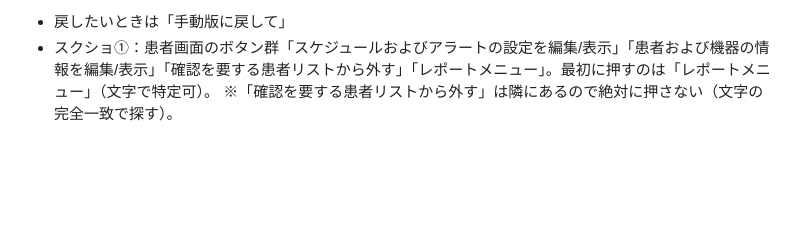
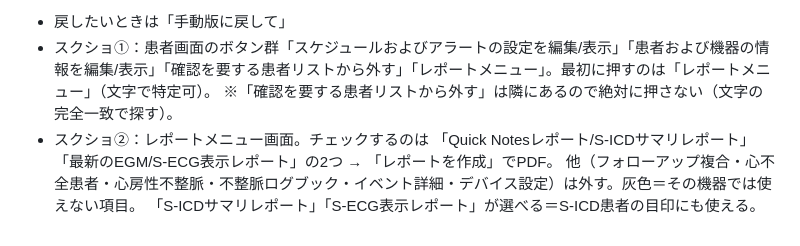
Before and after one commit to Hikari283/EPS, a Markdown page: NOTES.md, the part around the change. Rendered like a GitHub page; blank space fills up the shorter version.

Commit message:
NOTES: screenshot 2 (report menu checkboxes)
Co-Authored-By: Claude Opus 5.5 <noreply@anthropic.com>
Claude-Session: https://claude.ai/code/session_01E6m9UmRzoC4dBe2vGio5uk

```diff
--- a/NOTES.md
+++ b/NOTES.md
@@ -301,3 +301,7 @@ USBで持ち運ぶ場合、**常に「最後に編集した方が最新」**。
 - 戻したいときは「手動版に戻して」
 - スクショ①：患者画面のボタン群「スケジュールおよびアラートの設定を編集/表示」「患者および機器の情報を編集/表示」「確認を要する患者リストから外す」「レポートメニュー」。最初に押すのは「レポートメニュー」（文字で特定可）。
   ※「確認を要する患者リストから外す」は隣にあるので絶対に押さない（文字の完全一致で探す）。
+- スクショ②：レポートメニュー画面。チェックするのは
+  「Quick Notesレポート/S-ICDサマリレポート」「最新のEGM/S-ECG表示レポート」の2つ → 「レポートを作成」でPDF。
+  他（フォローアップ複合・心不全患者・心房性不整脈・不整脈ログブック・イベント詳細・デバイス設定）は外す。灰色＝その機器では使えない項目。
+  「S-ICDサマリレポート」「S-ECG表示レポート」が選べる＝S-ICD患者の目印にも使える。
```
